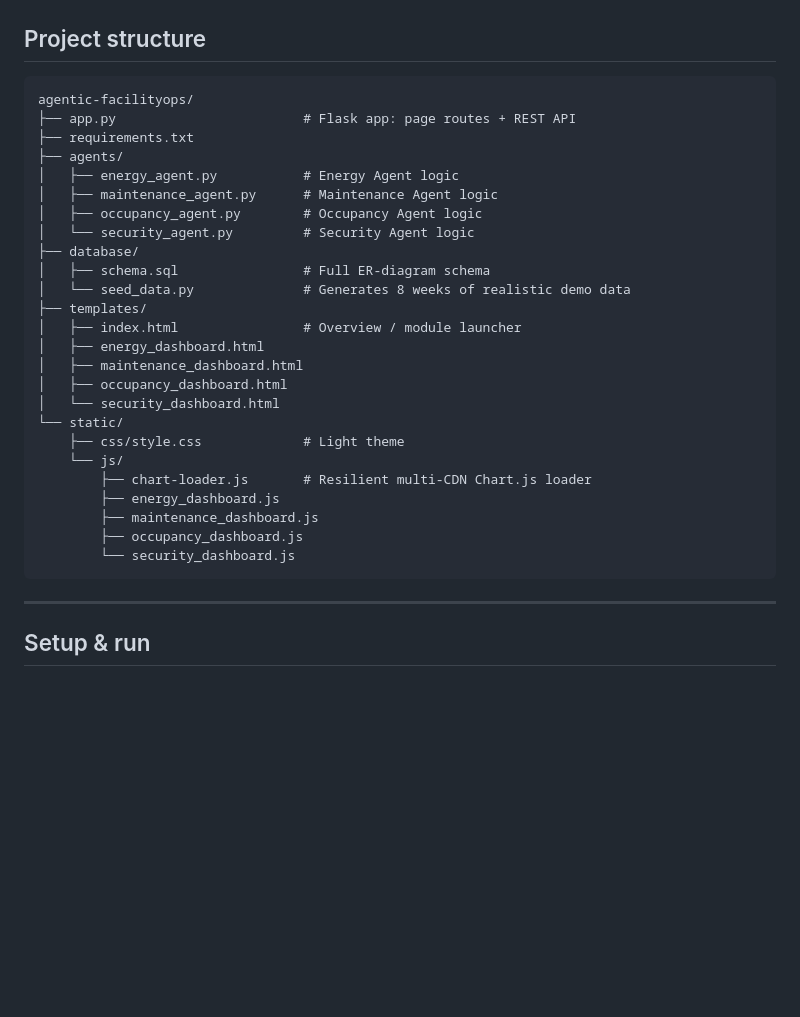
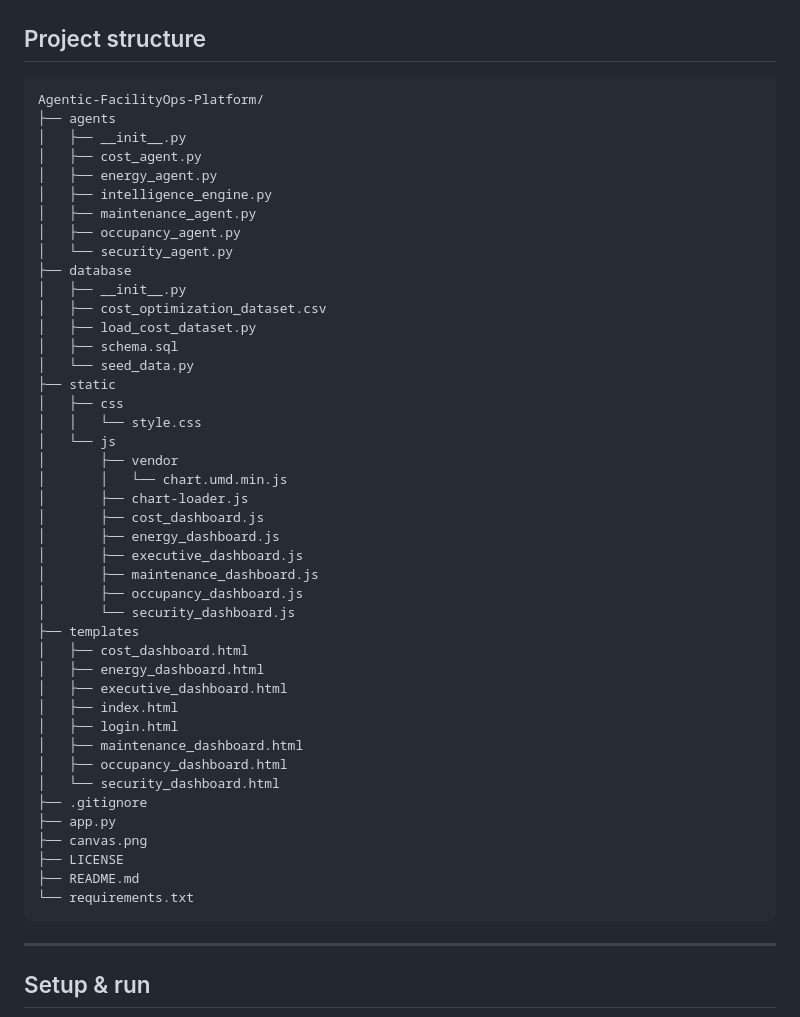
Before and after one commit to team-A-springboard/Agentic-FacilityOps-Platform, a Markdown page: README.md, the part around the change. Drawn GitHub-style; blank space fills up the shorter version.

Commit message:
update project structure tree in README.md

````diff
--- a/README.md
+++ b/README.md
@@ -97,31 +97,49 @@ diagram in the project spec (`facilities`, `assets`, `energy_usage`,
 ## Project structure
 
 ```
-agentic-facilityops/
-├── app.py                        # Flask app: page routes + REST API
-├── requirements.txt
-├── agents/
-│   ├── energy_agent.py           # Energy Agent logic
-│   ├── maintenance_agent.py      # Maintenance Agent logic
-│   ├── occupancy_agent.py        # Occupancy Agent logic
-│   └── security_agent.py         # Security Agent logic
-├── database/
-│   ├── schema.sql                # Full ER-diagram schema
-│   └── seed_data.py              # Generates 8 weeks of realistic demo data
-├── templates/
-│   ├── index.html                # Overview / module launcher
+Agentic-FacilityOps-Platform/
+├── agents
+│   ├── __init__.py
+│   ├── cost_agent.py
+│   ├── energy_agent.py
+│   ├── intelligence_engine.py
+│   ├── maintenance_agent.py
+│   ├── occupancy_agent.py
+│   └── security_agent.py
+├── database
+│   ├── __init__.py
+│   ├── cost_optimization_dataset.csv
+│   ├── load_cost_dataset.py
+│   ├── schema.sql
+│   └── seed_data.py
+├── static
+│   ├── css
+│   │   └── style.css
+│   └── js
+│       ├── vendor
+│       │   └── chart.umd.min.js
+│       ├── chart-loader.js
+│       ├── cost_dashboard.js
+│       ├── energy_dashboard.js
+│       ├── executive_dashboard.js
+│       ├── maintenance_dashboard.js
+│       ├── occupancy_dashboard.js
+│       └── security_dashboard.js
+├── templates
+│   ├── cost_dashboard.html
 │   ├── energy_dashboard.html
+│   ├── executive_dashboard.html
+│   ├── index.html
+│   ├── login.html
 │   ├── maintenance_dashboard.html
 │   ├── occupancy_dashboard.html
 │   └── security_dashboard.html
-└── static/
-    ├── css/style.css             # Light theme
-    └── js/
-        ├── chart-loader.js       # Resilient multi-CDN Chart.js loader
-        ├── energy_dashboard.js
-        ├── maintenance_dashboard.js
-        ├── occupancy_dashboard.js
-        └── security_dashboard.js
+├── .gitignore
+├── app.py
+├── canvas.png
+├── LICENSE
+├── README.md
+└── requirements.txt
 ```
 
 ---
````
